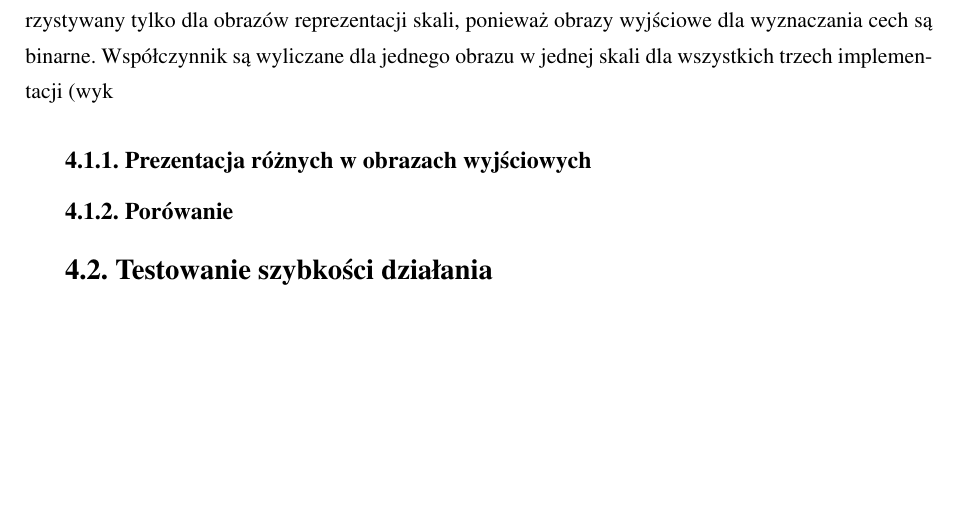
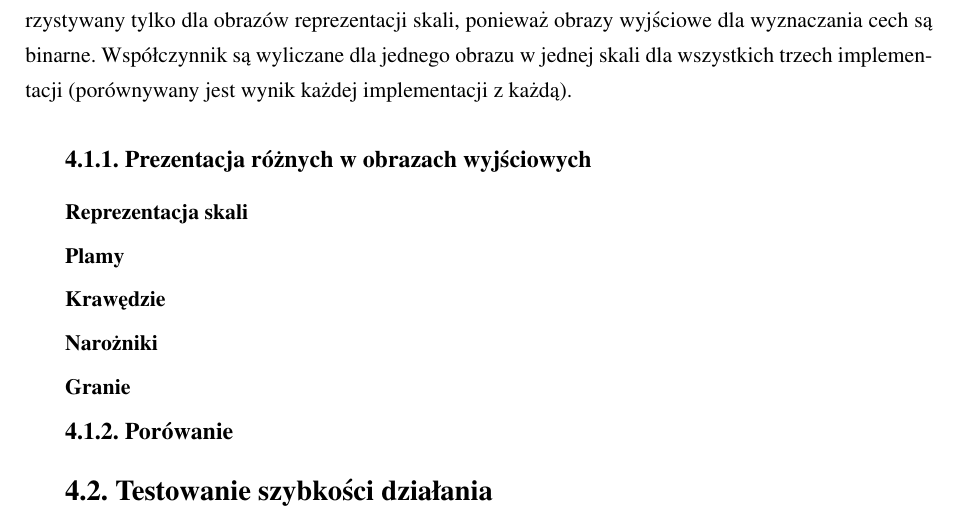
Before and after one commit to kn65op/Mag, a LaTeX thesis (praca.tex, which reads testy.tex): part of page 24 of 26, cut so that both start at the same text, the shorter picture padded with empty space. Compiled offline with pdfLaTeX.

```diff
--- a/testy.tex
+++ b/testy.tex
@@ -48,13 +48,31 @@
 
 $ sgn $ - funkcja signum \cite{Signum}.
 
-Współczynnik ilości różnych pikseli pokazuje ile różnych pikseli, w~stosunku do całego obrazu, jest obecnych dla dwóch różnych implementacji. Współczynnik wielkości średniego odchylenia jest wykorzystywany tylko dla obrazów reprezentacji skali, ponieważ obrazy wyjściowe dla wyznaczania cech są binarne. Współczynnik są wyliczane dla jednego obrazu w~jednej skali dla wszystkich trzech implementacji (wyk
+Współczynnik ilości różnych pikseli pokazuje ile różnych pikseli, w~stosunku do całego obrazu, jest obecnych dla dwóch różnych implementacji. Współczynnik wielkości średniego odchylenia jest wykorzystywany tylko dla obrazów reprezentacji skali, ponieważ obrazy wyjściowe dla wyznaczania cech są binarne. Współczynnik są wyliczane dla jednego obrazu w~jednej skali dla wszystkich trzech implementacji (porównywany jest wynik każdej implementacji z~każdą).
 
 \subsection{Prezentacja różnych w~obrazach wyjściowych}
 \label{subsec:prezentacjaObrazowRoznicowych}
 
+\subsubsection{Reprezentacja skali}
+\label{subsubsec:reprezentacjaSkaliRysunki}
+
+\subsubsection{Plamy}
+\label{subsubsec:plamyRysunki}
+
+\subsubsection{Krawędzie}
+\label{subsubsec:krawedzieRysunki}
+
+\subsubsection{Narożniki}
+\label{subsubsec:naroznikiRysunki}
+
+\subsubsection{Granie}
+\label{subsubsec:granieRysunki}
+% rysunki
+
 \subsection{Porówanie}
 \label{subsec:prezentacjaObrazowRoznicowych}
+
+% tabele
 
 \section{Testowanie szybkości działania}
 \label{sec:testSzybkosc1}
```
Also changed, not shown: 4 other files.
